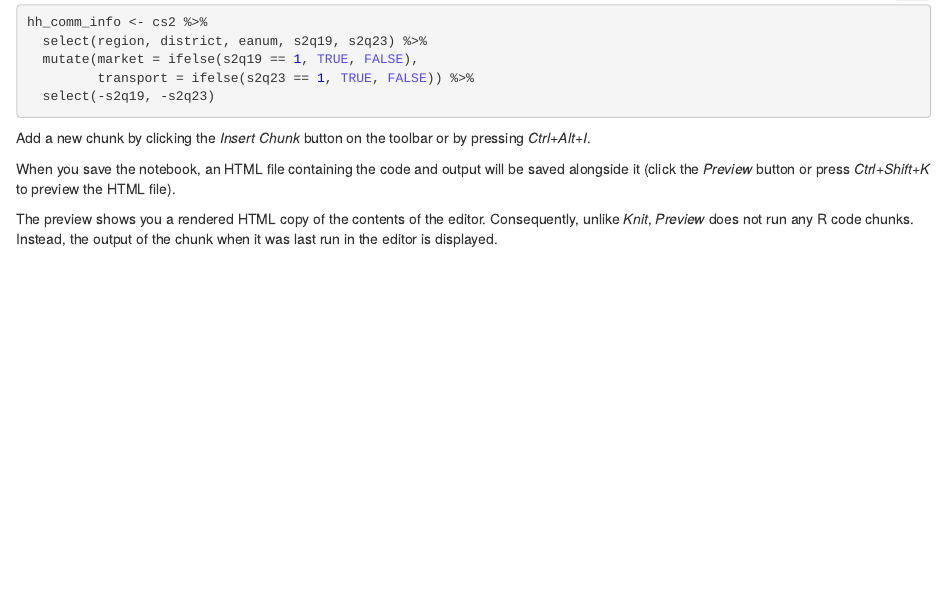
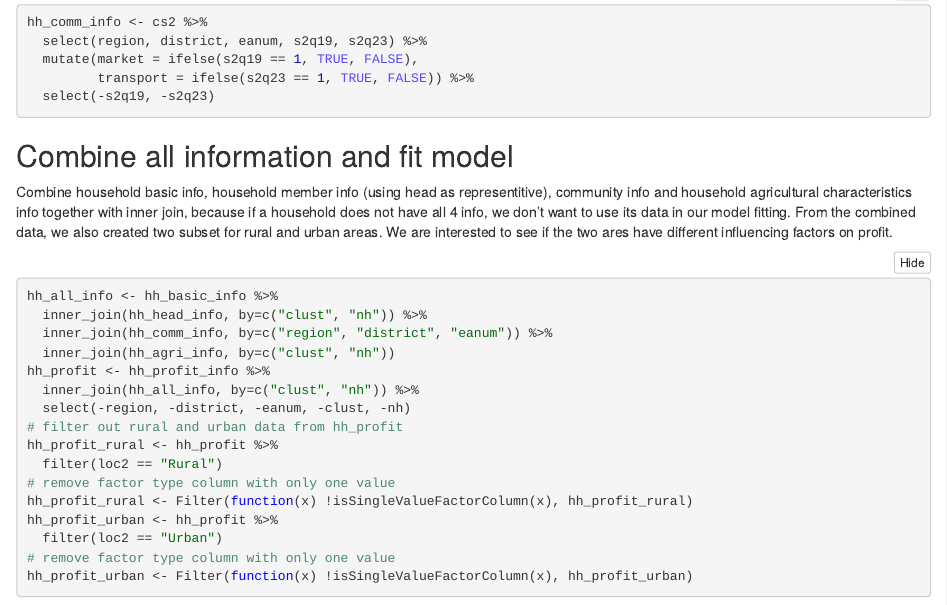
Before and after one commit to ECON5100Group07/Case_Study_Group07, an R Markdown document (code/Report.Rmd): the page in a window 1100 px wide, from 9850 px down. The pictures show the output file code/Report.nb.html that the author committed with the source, opened offline.

Commit message:
Add combine data portion to R notebook
Add combine data portion to R notebook; Fix comments in code

````diff
--- a/code/Report.Rmd
+++ b/code/Report.Rmd
@@ -300,8 +300,28 @@ hh_comm_info <- cs2 %>%
   select(-s2q19, -s2q23)
 ```
 
-Add a new chunk by clicking the *Insert Chunk* button on the toolbar or by pressing *Ctrl+Alt+I*.
+## Combine all information and fit model
 
-When you save the notebook, an HTML file containing the code and output will be saved alongside it (click the *Preview* button or press *Ctrl+Shift+K* to preview the HTML file).
+Combine household basic info, household member info (using head as representitive), community info and household agricultural characteristics info together with inner join, because if a household does not have all 4 info, we don't want to use its data in our model fitting. From the combined data, we also created two subset for rural and urban areas. We are interested to see if the two ares have different influencing factors on profit.
 
-The preview shows you a rendered HTML copy of the contents of the editor. Consequently, unlike *Knit*, *Preview* does not run any R code chunks. Instead, the output of the chunk when it was last run in the editor is displayed.
+```{r warning = FALSE}
+hh_all_info <- hh_basic_info %>%
+  inner_join(hh_head_info, by=c("clust", "nh")) %>%
+  inner_join(hh_comm_info, by=c("region", "district", "eanum")) %>%
+  inner_join(hh_agri_info, by=c("clust", "nh"))
+
+hh_profit <- hh_profit_info %>%
+  inner_join(hh_all_info, by=c("clust", "nh")) %>%
+  select(-region, -district, -eanum, -clust, -nh)
+
+# filter out rural and urban data from hh_profit
+hh_profit_rural <- hh_profit %>%
+  filter(loc2 == "Rural")
+# remove factor type column with only one value
+hh_profit_rural <- Filter(function(x) !isSingleValueFactorColumn(x), hh_profit_rural)
+
+hh_profit_urban <- hh_profit %>%
+  filter(loc2 == "Urban")
+# remove factor type column with only one value
+hh_profit_urban <- Filter(function(x) !isSingleValueFactorColumn(x), hh_profit_urban)
+```
````
Also changed, not shown: code/main.R (+3 -3 lines), code/Report.nb.html.
